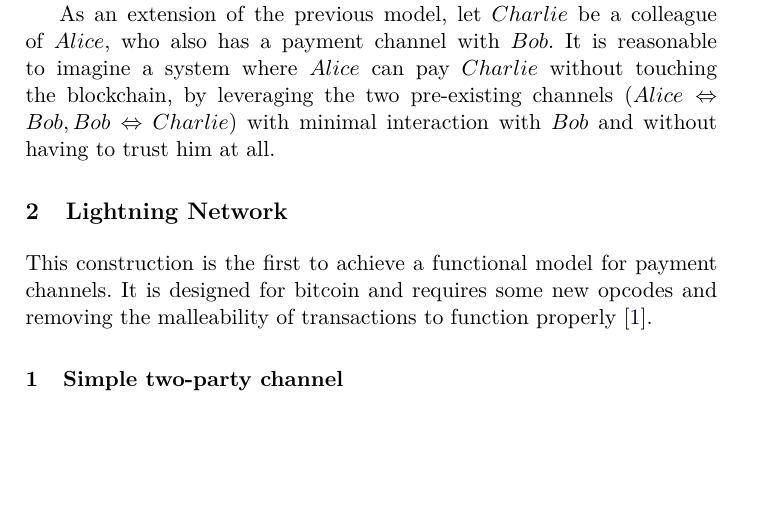
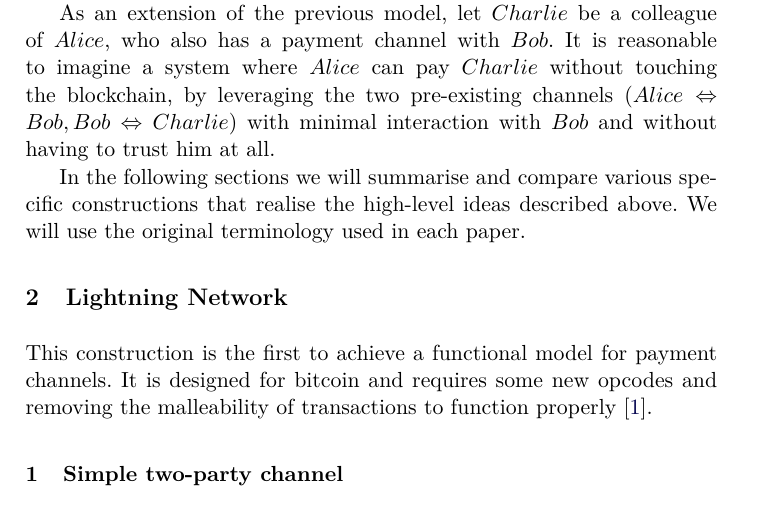
Before and after one commit to OrfeasLitos/PaymentChannels, a LaTeX paper (src/paymentChannels.tex, which reads src/introduction.tex): part of page 2 of 10, cut so that both start at the same text, the shorter picture padded with empty space. Compiled offline with pdfLaTeX.

Commit message:
Conclude introduction

```diff
--- a/src/introduction.tex
+++ b/src/introduction.tex
@@ -40,3 +40,7 @@
   pay $Charlie$ without touching the blockchain, by leveraging the two pre-existing
   channels ($Alice \Leftrightarrow Bob, Bob \Leftrightarrow Charlie$) with minimal
   interaction with $Bob$ and without having to trust him at all.
+
+  In the following sections we will summarise and compare various specific constructions
+  that realise the high-level ideas described above. We will use the original terminology
+  used in each paper.
```
Also changed, not shown: paymentChannels.pdf.
